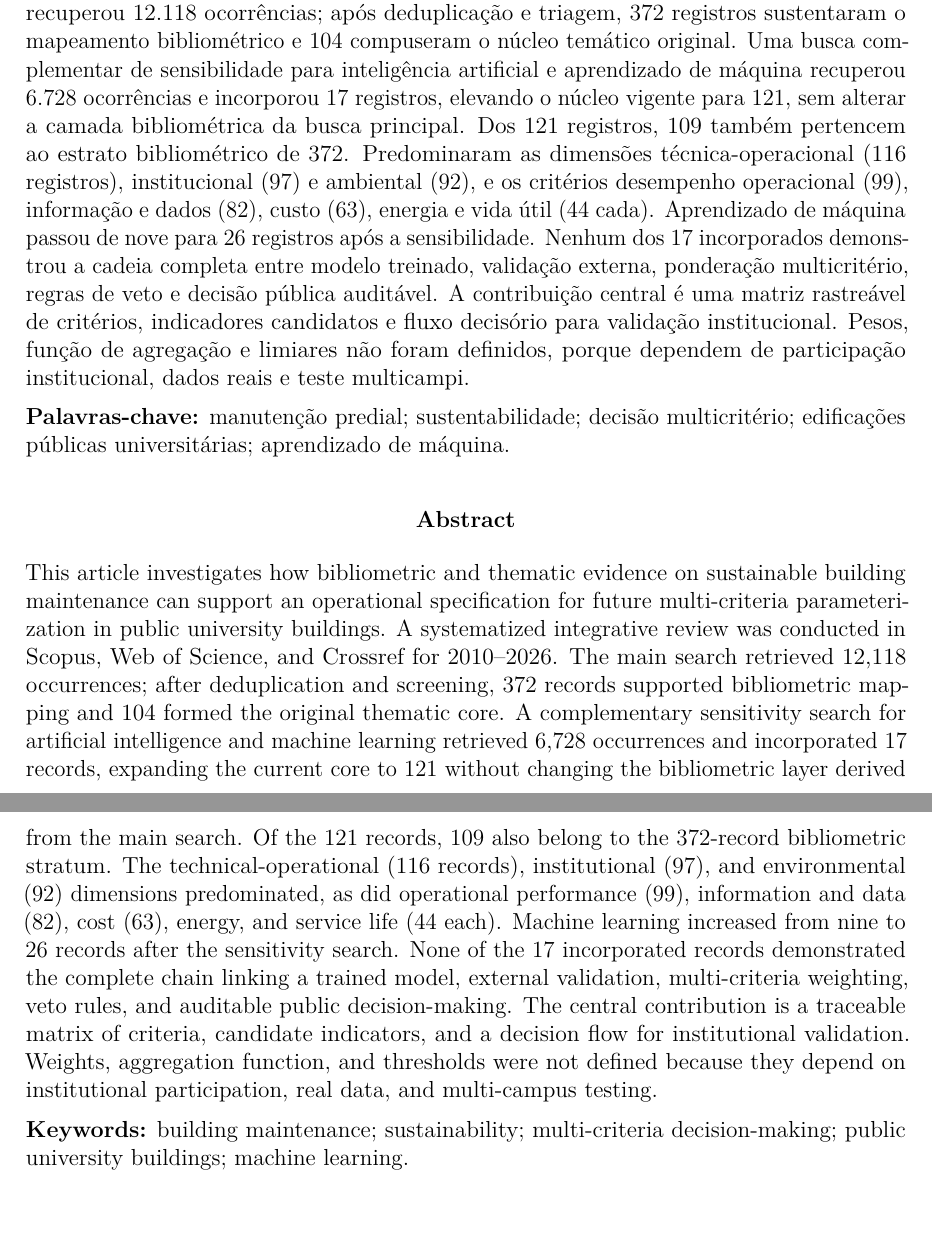
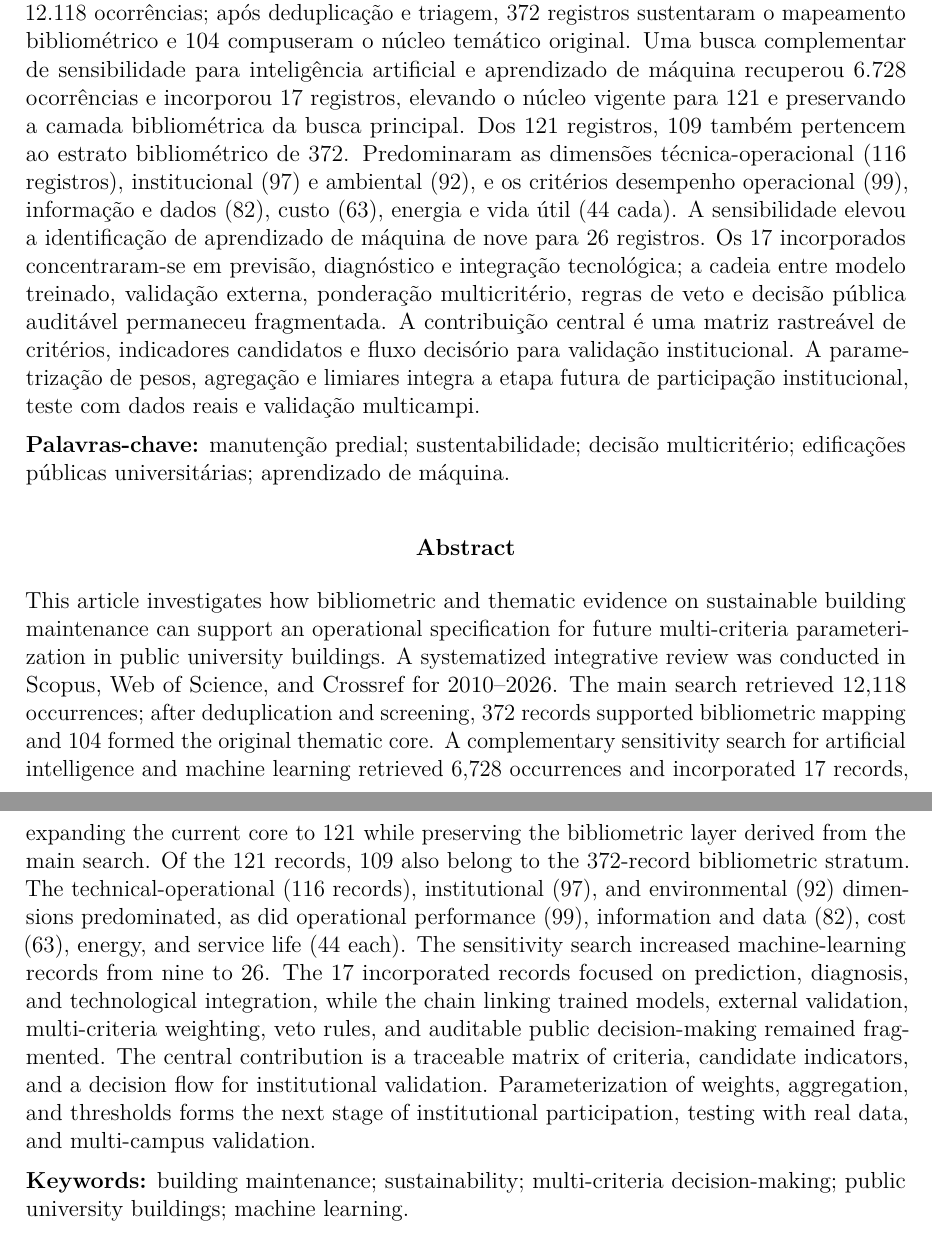
Before and after one commit to adinailson88/NOVA-revisao-bibliografica, a LaTeX document (latex-artigo/main.tex, which reads latex-artigo/sections/00_resumo.tex): two parts of pages 1 and 2 of 33, joined at a grey line, cut so that both start at the same text. Compiled offline with pdfLaTeX.

Commit message:
Enxuga resumo e reforça contribuição

```diff
--- a/latex-artigo/sections/00_resumo.tex
+++ b/latex-artigo/sections/00_resumo.tex
@@ -2,7 +2,7 @@
 \textbf{Resumo}
 \end{center}
 
-\noindent O artigo investiga como evidências bibliométricas e temáticas sobre manutenção predial sustentável podem fundamentar uma especificação operacional para futura parametrização multicritério em edificações públicas universitárias. Realizou-se revisão integrativa sistematizada em Scopus, Web of Science e Crossref, entre 2010 e 2026. A busca principal recuperou 12.118 ocorrências; após deduplicação e triagem, 372 registros sustentaram o mapeamento bibliométrico e 104 compuseram o núcleo temático original. Uma busca complementar de sensibilidade para inteligência artificial e aprendizado de máquina recuperou 6.728 ocorrências e incorporou 17 registros, elevando o núcleo vigente para 121, sem alterar a camada bibliométrica da busca principal. Dos 121 registros, 109 também pertencem ao estrato bibliométrico de 372. Predominaram as dimensões técnica-operacional (116 registros), institucional (97) e ambiental (92), e os critérios desempenho operacional (99), informação e dados (82), custo (63), energia e vida útil (44 cada). Aprendizado de máquina passou de nove para 26 registros após a sensibilidade. Nenhum dos 17 incorporados demonstrou a cadeia completa entre modelo treinado, validação externa, ponderação multicritério, regras de veto e decisão pública auditável. A contribuição central é uma matriz rastreável de critérios, indicadores candidatos e fluxo decisório para validação institucional. Pesos, função de agregação e limiares não foram definidos, porque dependem de participação institucional, dados reais e teste multicampi.
+\noindent O artigo investiga como evidências bibliométricas e temáticas sobre manutenção predial sustentável podem fundamentar uma especificação operacional para futura parametrização multicritério em edificações públicas universitárias. Realizou-se revisão integrativa sistematizada em Scopus, Web of Science e Crossref, entre 2010 e 2026. A busca principal recuperou 12.118 ocorrências; após deduplicação e triagem, 372 registros sustentaram o mapeamento bibliométrico e 104 compuseram o núcleo temático original. Uma busca complementar de sensibilidade para inteligência artificial e aprendizado de máquina recuperou 6.728 ocorrências e incorporou 17 registros, elevando o núcleo vigente para 121 e preservando a camada bibliométrica da busca principal. Dos 121 registros, 109 também pertencem ao estrato bibliométrico de 372. Predominaram as dimensões técnica-operacional (116 registros), institucional (97) e ambiental (92), e os critérios desempenho operacional (99), informação e dados (82), custo (63), energia e vida útil (44 cada). A sensibilidade elevou a identificação de aprendizado de máquina de nove para 26 registros. Os 17 incorporados concentraram-se em previsão, diagnóstico e integração tecnológica; a cadeia entre modelo treinado, validação externa, ponderação multicritério, regras de veto e decisão pública auditável permaneceu fragmentada. A contribuição central é uma matriz rastreável de critérios, indicadores candidatos e fluxo decisório para validação institucional. A parametrização de pesos, agregação e limiares integra a etapa futura de participação institucional, teste com dados reais e validação multicampi.
 
 \medskip
 \noindent\textbf{Palavras-chave:} manutenção predial; sustentabilidade; decisão multicritério; edificações públicas universitárias; aprendizado de máquina.
@@ -13,7 +13,7 @@
 \textbf{Abstract}
 \end{center}
 
-\noindent This article investigates how bibliometric and thematic evidence on sustainable building maintenance can support an operational specification for future multi-criteria parameterization in public university buildings. A systematized integrative review was conducted in Scopus, Web of Science, and Crossref for 2010--2026. The main search retrieved 12,118 occurrences; after deduplication and screening, 372 records supported bibliometric mapping and 104 formed the original thematic core. A complementary sensitivity search for artificial intelligence and machine learning retrieved 6,728 occurrences and incorporated 17 records, expanding the current core to 121 without changing the bibliometric layer derived from the main search. Of the 121 records, 109 also belong to the 372-record bibliometric stratum. The technical-operational (116 records), institutional (97), and environmental (92) dimensions predominated, as did operational performance (99), information and data (82), cost (63), energy, and service life (44 each). Machine learning increased from nine to 26 records after the sensitivity search. None of the 17 incorporated records demonstrated the complete chain linking a trained model, external validation, multi-criteria weighting, veto rules, and auditable public decision-making. The central contribution is a traceable matrix of criteria, candidate indicators, and a decision flow for institutional validation. Weights, aggregation function, and thresholds were not defined because they depend on institutional participation, real data, and multi-campus testing.
+\noindent This article investigates how bibliometric and thematic evidence on sustainable building maintenance can support an operational specification for future multi-criteria parameterization in public university buildings. A systematized integrative review was conducted in Scopus, Web of Science, and Crossref for 2010--2026. The main search retrieved 12,118 occurrences; after deduplication and screening, 372 records supported bibliometric mapping and 104 formed the original thematic core. A complementary sensitivity search for artificial intelligence and machine learning retrieved 6,728 occurrences and incorporated 17 records, expanding the current core to 121 while preserving the bibliometric layer derived from the main search. Of the 121 records, 109 also belong to the 372-record bibliometric stratum. The technical-operational (116 records), institutional (97), and environmental (92) dimensions predominated, as did operational performance (99), information and data (82), cost (63), energy, and service life (44 each). The sensitivity search increased machine-learning records from nine to 26. The 17 incorporated records focused on prediction, diagnosis, and technological integration, while the chain linking trained models, external validation, multi-criteria weighting, veto rules, and auditable public decision-making remained fragmented. The central contribution is a traceable matrix of criteria, candidate indicators, and a decision flow for institutional validation. Parameterization of weights, aggregation, and thresholds forms the next stage of institutional participation, testing with real data, and multi-campus validation.
 
 \medskip
 \noindent\textbf{Keywords:} building maintenance; sustainability; multi-criteria decision-making; public university buildings; machine learning.
```
